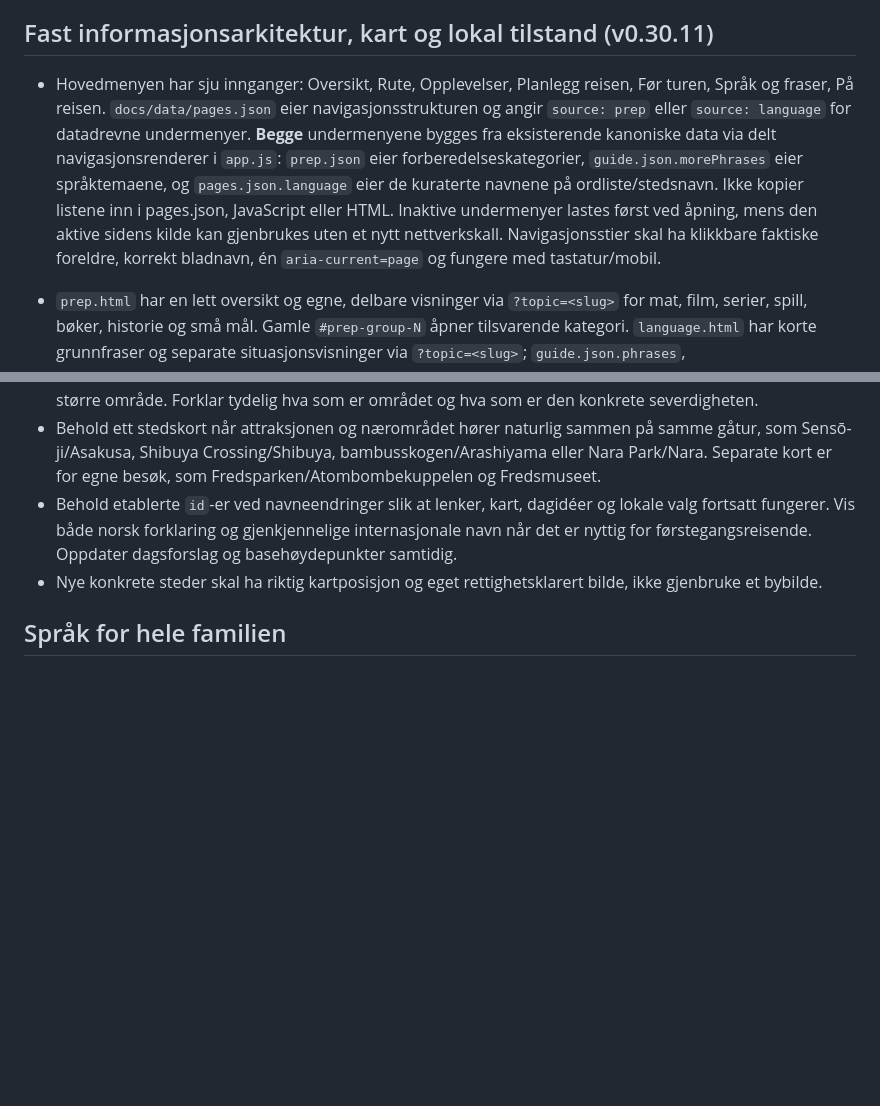
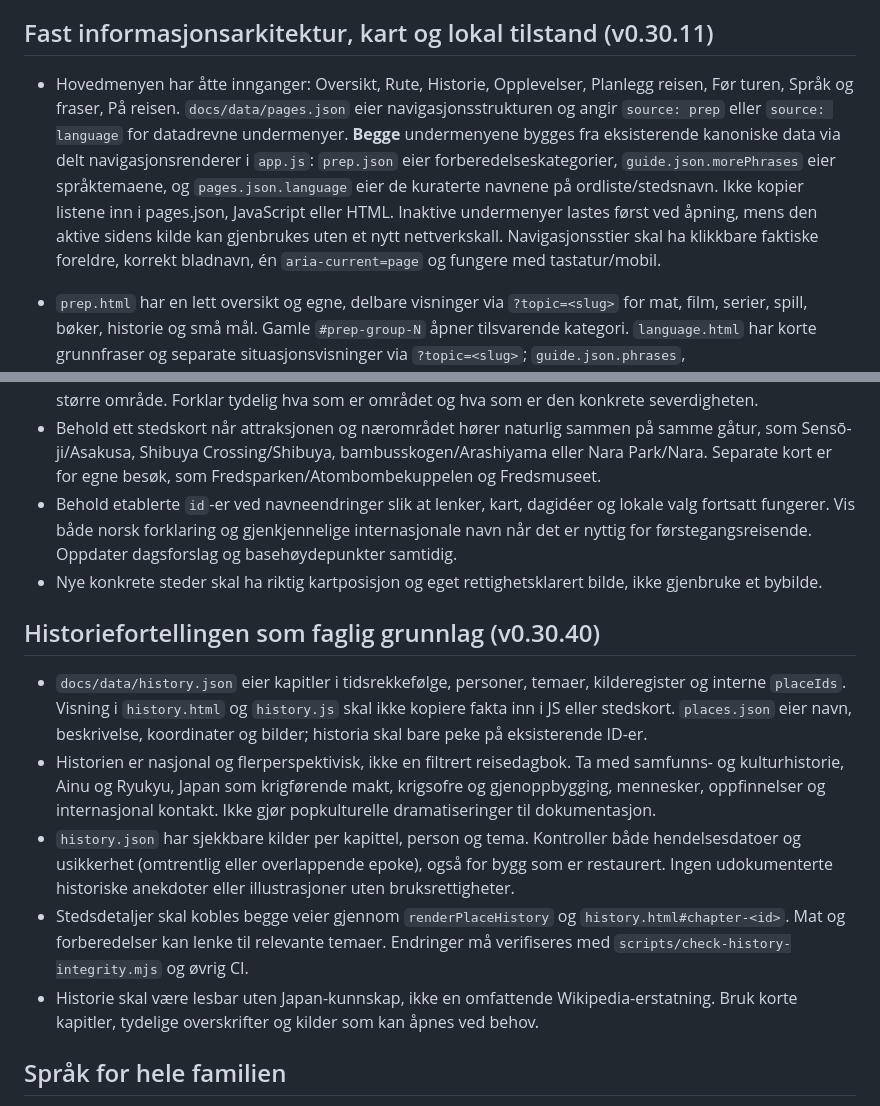
Before and after one commit to MKarthum/japan-2027, a Markdown page: AGENTS.md, 2 parts joined by grey strips. Rendered like a GitHub page; blank space fills up the shorter version.

Commit message:
Document the dedicated historical content contract and source standards

```diff
--- a/AGENTS.md
+++ b/AGENTS.md
@@ -26,7 +26,7 @@ Siden skal være en familievennlig reiseplan som er lett å forstå uten forkunn
 
 ## Fast informasjonsarkitektur, kart og lokal tilstand (v0.30.11)
 
-- Hovedmenyen har sju innganger: Oversikt, Rute, Opplevelser, Planlegg reisen, Før turen, Språk og fraser, På reisen. `docs/data/pages.json` eier navigasjonsstrukturen og angir `source: prep` eller `source: language` for datadrevne undermenyer. **Begge** undermenyene bygges fra eksisterende kanoniske data via delt navigasjonsrenderer i `app.js`: `prep.json` eier forberedelseskategorier, `guide.json.morePhrases` eier språktemaene, og `pages.json.language` eier de kuraterte navnene på ordliste/stedsnavn. Ikke kopier listene inn i pages.json, JavaScript eller HTML. Inaktive undermenyer lastes først ved åpning, mens den aktive sidens kilde kan gjenbrukes uten et nytt nettverkskall. Navigasjonsstier skal ha klikkbare faktiske foreldre, korrekt bladnavn, én `aria-current=page` og fungere med tastatur/mobil.
+- Hovedmenyen har åtte innganger: Oversikt, Rute, Historie, Opplevelser, Planlegg reisen, Før turen, Språk og fraser, På reisen. `docs/data/pages.json` eier navigasjonsstrukturen og angir `source: prep` eller `source: language` for datadrevne undermenyer. **Begge** undermenyene bygges fra eksisterende kanoniske data via delt navigasjonsrenderer i `app.js`: `prep.json` eier forberedelseskategorier, `guide.json.morePhrases` eier språktemaene, og `pages.json.language` eier de kuraterte navnene på ordliste/stedsnavn. Ikke kopier listene inn i pages.json, JavaScript eller HTML. Inaktive undermenyer lastes først ved åpning, mens den aktive sidens kilde kan gjenbrukes uten et nytt nettverkskall. Navigasjonsstier skal ha klikkbare faktiske foreldre, korrekt bladnavn, én `aria-current=page` og fungere med tastatur/mobil.
 - `prep.html` har en lett oversikt og egne, delbare visninger via `?topic=<slug>` for mat, film, serier, spill, bøker, historie og små mål. Gamle `#prep-group-N` åpner tilsvarende kategori. `language.html` har korte grunnfraser og separate situasjonsvisninger via `?topic=<slug>`; `guide.json.phrases`, `guide.json.morePhrases`, `guide.json.placeWords` og `guide.json.nameNotes` er autoritativt innhold. `transport-guide.html`, `tickets.html` og `practical.html` har øvrig praktisk stoff.
 - **Språk:** Hovedinngangen må ha en datadrevet undermeny fra samme `languageTopics()`-funksjon som bygger kortene på språksiden. Behold oppdelte visninger, ikke én stadig lengre fraseliste. Grunnfraser vises bare på startsiden, og situasjonene får stabile slugs og egne URL-er. `guide.json` er eneste autoritet for norsk betydning, japanske tegn, fonetisk form, tale, merknad og kilde; `language.html` og `app.js` er visningslag. Sjekk at språket faktisk er naturlig og at alvorlige forhold som allergier aldri baseres på én uverifisert frase.
 - **Før turen:** Ikke vis alle kategoriene eller alle kortene på samme side. `prep.html` viser en lenket temaoversikt; `prep.html?topic=<slug>` viser kun valgt kategori og lenke tilbake. `docs/data/prep.json` eier slugs, navigasjonsnavn, teasere og kortinnhold; mat er først i oversikten. Bevar legacy-lenker `#prep-group-N` til riktig kategori. Målgruppeforklaringen er sammenleggbar på kategorisiden. `prep-item.html` lenker tilbake til riktig kategori.
@@ -49,6 +49,14 @@ Siden skal være en familievennlig reiseplan som er lett å forstå uten forkunn
 - Behold ett stedskort når attraksjonen og nærområdet hører naturlig sammen på samme gåtur, som Sensō-ji/Asakusa, Shibuya Crossing/Shibuya, bambusskogen/Arashiyama eller Nara Park/Nara. Separate kort er for egne besøk, som Fredsparken/Atombombekuppelen og Fredsmuseet.
 - Behold etablerte `id`-er ved navneendringer slik at lenker, kart, dagidéer og lokale valg fortsatt fungerer. Vis både norsk forklaring og gjenkjennelige internasjonale navn når det er nyttig for førstegangsreisende. Oppdater dagsforslag og basehøydepunkter samtidig.
 - Nye konkrete steder skal ha riktig kartposisjon og eget rettighetsklarert bilde, ikke gjenbruke et bybilde.
+
+## Historiefortellingen som faglig grunnlag (v0.30.40)
+
+- `docs/data/history.json` eier kapitler i tidsrekkefølge, personer, temaer, kilderegister og interne `placeIds`. Visning i `history.html` og `history.js` skal ikke kopiere fakta inn i JS eller stedskort. `places.json` eier navn, beskrivelse, koordinater og bilder; historia skal bare peke på eksisterende ID-er.
+- Historien er nasjonal og flerperspektivisk, ikke en filtrert reisedagbok. Ta med samfunns- og kulturhistorie, Ainu og Ryukyu, Japan som krigførende makt, krigsofre og gjenoppbygging, mennesker, oppfinnelser og internasjonal kontakt. Ikke gjør popkulturelle dramatiseringer til dokumentasjon.
+- `history.json` har sjekkbare kilder per kapittel, person og tema. Kontroller både hendelsesdatoer og usikkerhet (omtrentlig eller overlappende epoke), også for bygg som er restaurert. Ingen udokumenterte historiske anekdoter eller illustrasjoner uten bruksrettigheter.
+- Stedsdetaljer skal kobles begge veier gjennom `renderPlaceHistory` og `history.html#chapter-<id>`. Mat og forberedelser kan lenke til relevante temaer. Endringer må verifiseres med `scripts/check-history-integrity.mjs` og øvrig CI.
+- Historie skal være lesbar uten Japan-kunnskap, ikke en omfattende Wikipedia-erstatning. Bruk korte kapitler, tydelige overskrifter og kilder som kan åpnes ved behov.
 
 ## Språk for hele familien
 
```
